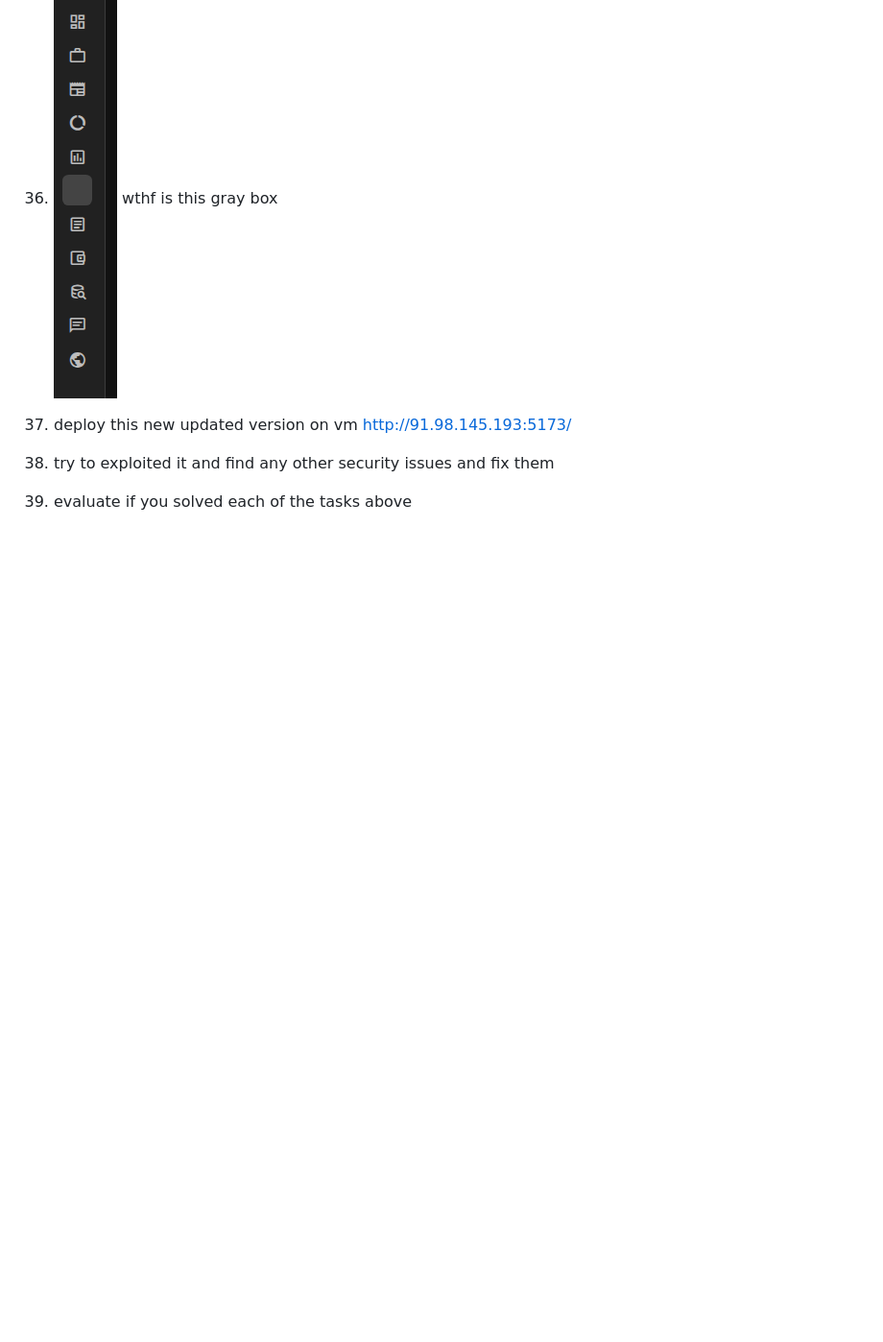
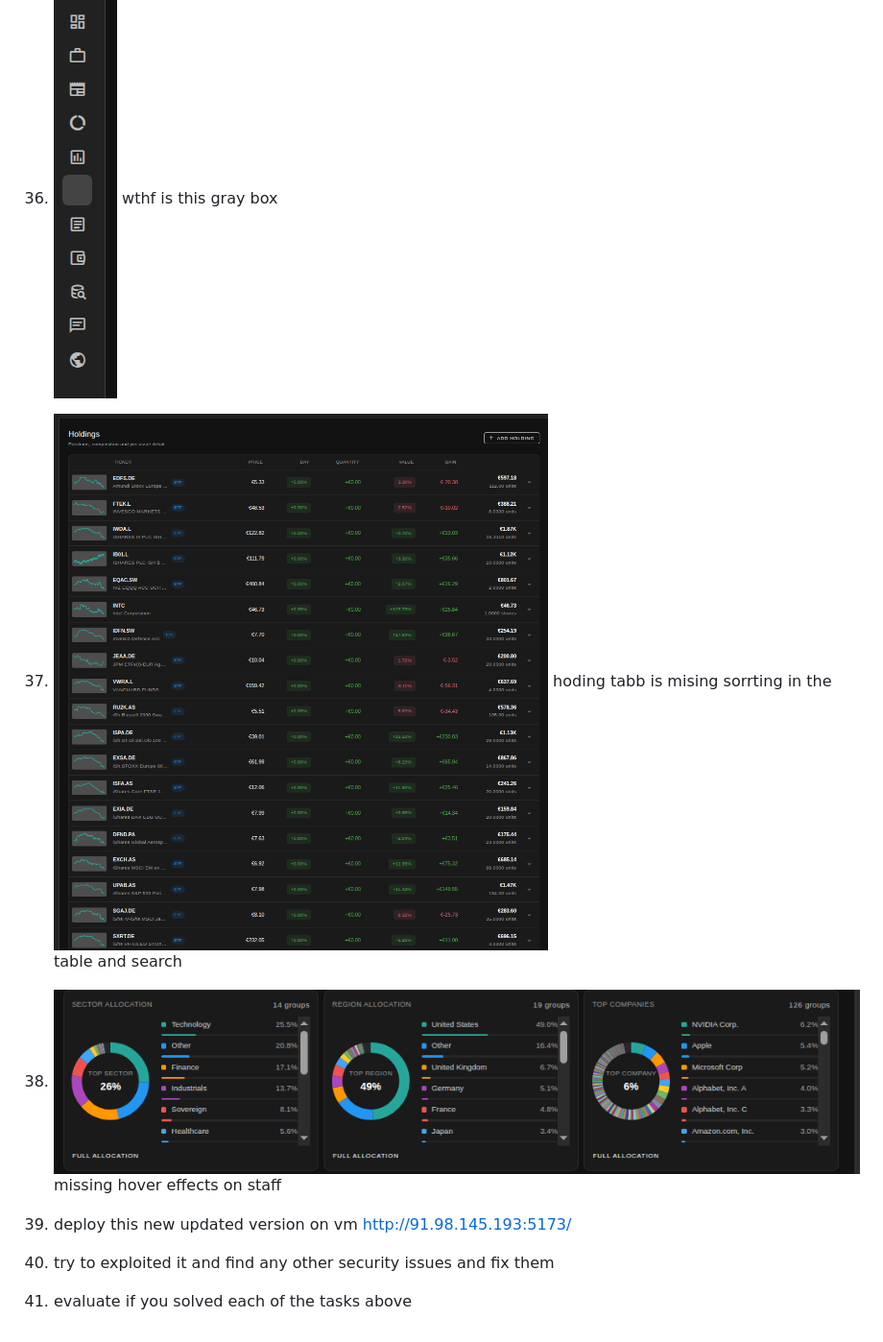
Before and after one commit to DarkBenky/portfolioGolang, a Markdown page: task.md, the part around the change. Shown at 96% size. Rendered like a GitHub page; pictures changed too: image-20.png (added), image-21.png (added); blank space fills up the shorter version.

```diff
--- a/task.md
+++ b/task.md
@@ -44,7 +44,9 @@ Note - i added to the .env new api key for open router with 2 dollars of credits
 34. ![alt text](image-17.png) this coudl be more detailed show alll of them
 35. ![alt text](image-18.png) scale volume bars so they will not cover the chart main one
 36. ![alt text](image-19.png) wthf is this gray box
+37. ![alt text](image-20.png) hoding tabb is mising sorrting in the table and search
+38. ![alt text](image-21.png) missing hover effects on staff
 
-37. deploy this new updated version on vm http://91.98.145.193:5173/
-38. try to exploited it and find any other security issues and fix them
-39. evaluate if you solved each of the tasks above
+39. deploy this new updated version on vm http://91.98.145.193:5173/
+40. try to exploited it and find any other security issues and fix them
+41. evaluate if you solved each of the tasks above
```
Also changed, not shown: 6 other files.
